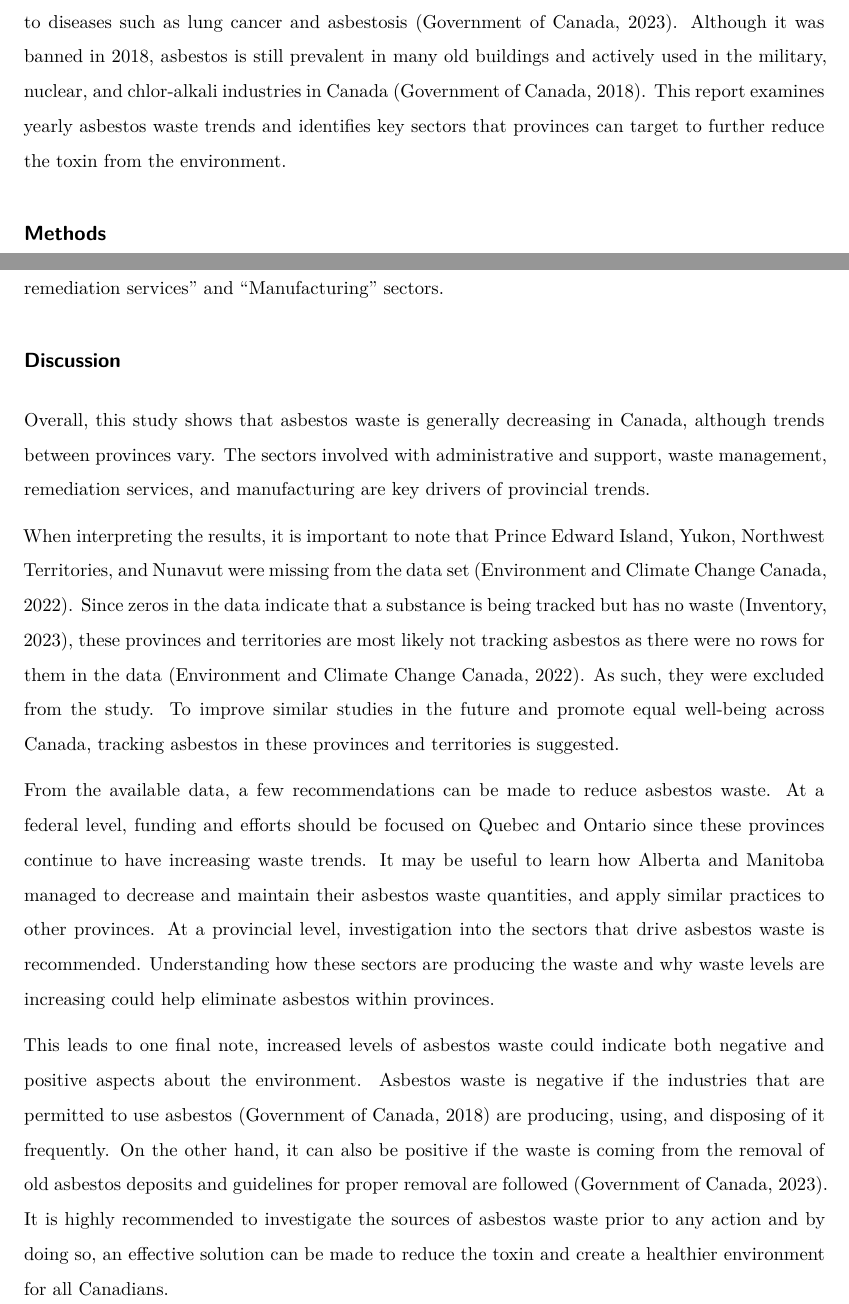
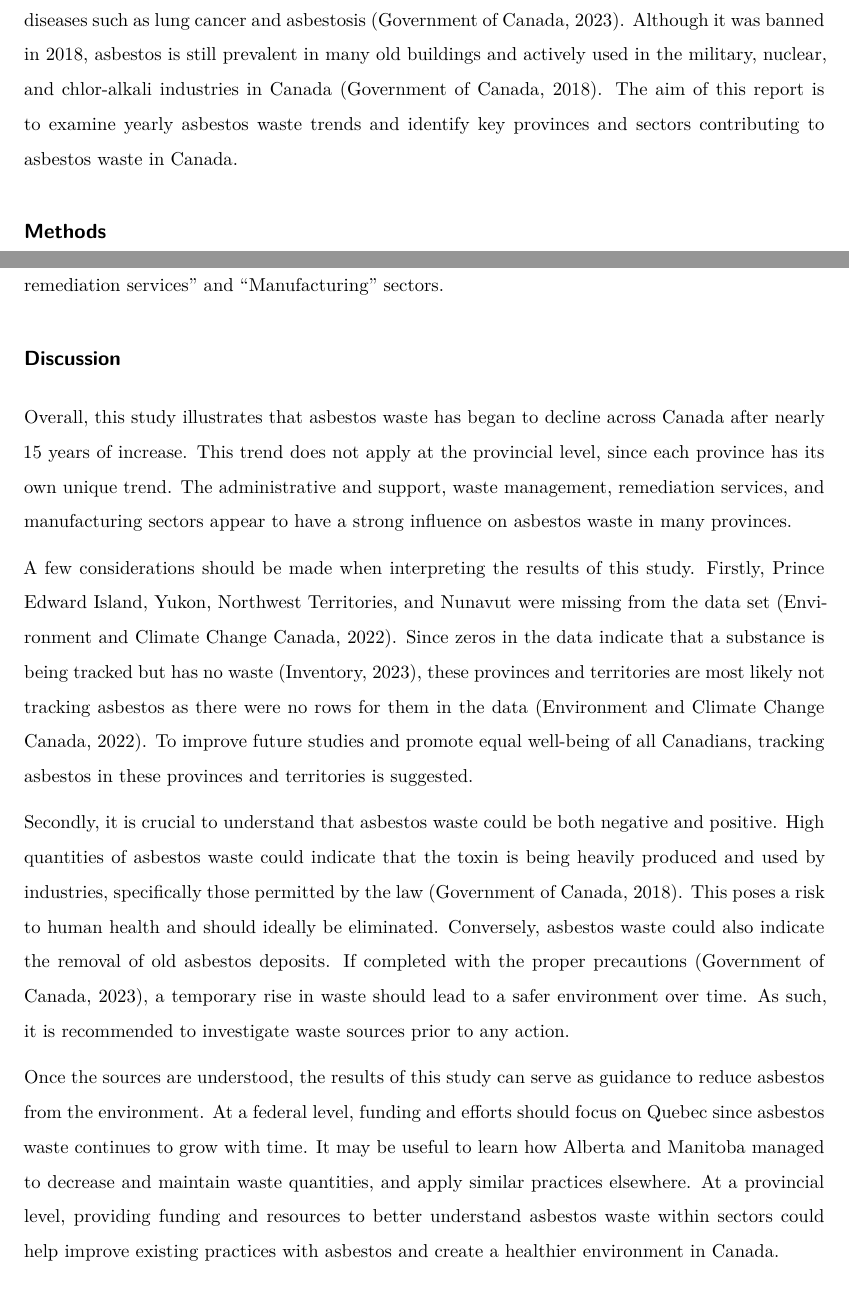
Before and after one commit to PZVivian/School.MSc.STATS780_DataScience, a Quarto document (stats780f23/Assignment 1/A1.qmd): two parts of pages 2 and 4 of 13, joined at a grey line, cut so that both start at the same text. The pictures show the output file stats780f23/Assignment 1/A1.pdf that the author committed with the source.

Commit message:
UPDATE: Changed interpretation + discussion
- Changed the interpretation to exclude Ontario from the increasing trend
- Added a stat for Ontario
- Reordered the Discussion section to improve flow of ideas between paragraphs

```diff
--- a/stats780f23/Assignment 1/A1.qmd
+++ b/stats780f23/Assignment 1/A1.qmd
@@ -182,7 +188,7 @@ mean_other <- disposalData_provinceFig %>%
 
 ## Introduction
 
-Asbestos was a common construction material prior to the 1990s that was later found to be linked to diseases such as lung cancer and asbestosis [@asbestosHealth]. Although it was banned in 2018, asbestos is still prevalent in many old buildings and actively used in the military, nuclear, and chlor-alkali industries in Canada [@ban2018laws]. This report examines yearly asbestos waste trends and identifies key sectors that provinces can target to further reduce the toxin from the environment.
+Asbestos was a common construction material prior to the 1990s that was later found to be linked to diseases such as lung cancer and asbestosis [@asbestosHealth]. Although it was banned in 2018, asbestos is still prevalent in many old buildings and actively used in the military, nuclear, and chlor-alkali industries in Canada [@ban2018laws]. The aim of this report is to examine yearly asbestos waste trends and identify key provinces and sectors contributing to asbestos waste in Canada.
 
 
 ## Methods
@@ -244,13 +254,14 @@ Provincial trends in asbestos waste are linked to different sectors as shown in
 
 ## Discussion
 
-Overall, this study shows that asbestos waste is generally decreasing in Canada, although trends between provinces vary. The sectors involved with administrative and support, waste management, remediation services, and manufacturing are key drivers of provincial trends.
+Overall, this study illustrates that asbestos waste has began to decline across Canada after nearly 15 years of increase. This trend does not apply at the provincial level, since each province has its own unique trend. The administrative and support, waste management, remediation services, and manufacturing sectors appear to have a strong influence on asbestos waste in many provinces.
 
-When interpreting the results, it is important to note that Prince Edward Island, Yukon, Northwest Territories, and Nunavut were missing from the data set [@disposalData]. Since zeros in the data indicate that a substance is being tracked but has no waste [@npriInfo], these provinces and territories are most likely not tracking asbestos as there were no rows for them in the data [@disposalData]. As such, they were excluded from the study. To improve similar studies in the future and promote equal well-being across Canada, tracking asbestos in these provinces and territories is suggested.
+A few considerations should be made when interpreting the results of this study. Firstly, Prince Edward Island, Yukon, Northwest Territories, and Nunavut were missing from the data set [@disposalData]. Since zeros in the data indicate that a substance is being tracked but has no waste [@npriInfo], these provinces and territories are most likely not tracking asbestos as there were no rows for them in the data [@disposalData]. To improve future studies and promote equal well-being of all Canadians, tracking asbestos in these provinces and territories is suggested.
 
-From the available data, a few recommendations can be made to reduce asbestos waste. At a federal level, funding and efforts should be focused on Quebec and Ontario since these provinces continue to have increasing waste trends. It may be useful to learn how Alberta and Manitoba managed to decrease and maintain their asbestos waste quantities, and apply similar practices to other provinces. At a provincial level, investigation into the sectors that drive asbestos waste is recommended. Understanding how these sectors are producing the waste and why waste levels are increasing could help eliminate asbestos within provinces.
+Secondly, it is crucial to understand that asbestos waste could be both negative and positive. High quantities of asbestos waste could indicate that the toxin is being heavily produced and used by industries, specifically those permitted by the law [@ban2018laws]. This poses a risk to human health and should ideally be eliminated. Conversely, asbestos waste could also indicate the removal of old asbestos deposits. If completed with the proper precautions [@asbestosHealth], a temporary rise in waste should lead to a safer environment over time. As such, it is recommended to investigate waste sources prior to any action.
 
-This leads to one final note, increased levels of asbestos waste could indicate both negative and positive aspects about the environment. Asbestos waste is negative if the industries that are permitted to use asbestos [@ban2018laws] are producing, using, and disposing of it frequently. On the other hand, it can also be positive if the waste is coming from the removal of old asbestos deposits and guidelines for proper removal are followed [@asbestosHealth]. It is highly recommended to investigate the sources of asbestos waste prior to any action and by doing so, an effective solution can be made to reduce the toxin and create a healthier environment for all Canadians.
+Once the sources are understood, the results of this study can serve as guidance to reduce asbestos from the environment. At a federal level, funding and efforts should focus on Quebec since asbestos waste continues to grow with time. It may be useful to learn how Alberta and Manitoba managed to decrease and maintain waste quantities, and apply similar practices elsewhere. At a provincial level, providing funding and resources to better understand asbestos waste within sectors could help improve existing practices with asbestos and create a healthier environment in Canada.
+
 
 
 \newpage
```
Also changed, not shown: stats780f23/Assignment 1/A1.pdf, stats780f23/Assignment 1/A1.qmd (16 more changed lines).
